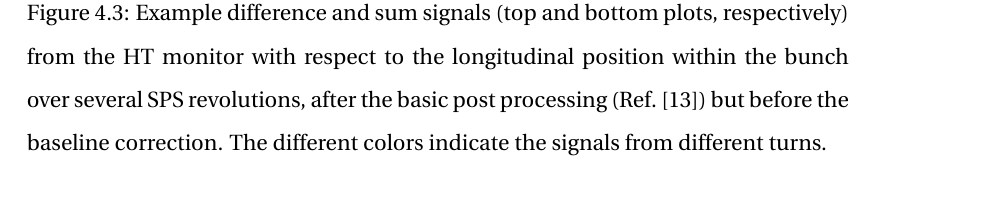
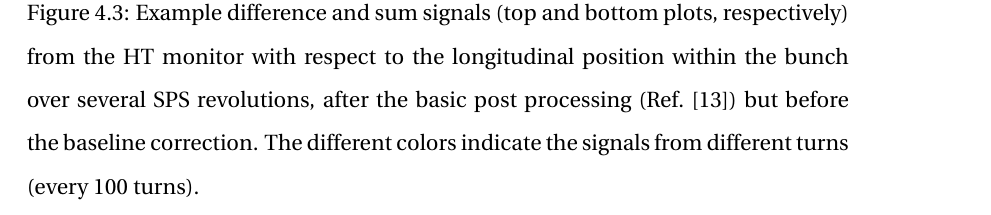
Before and after one commit to natriant/PhD_thesis, a LaTeX thesis (main.tex, which reads chapters/chapter04.tex): part of page 23 of 45, cut so that both start at the same text. Compiled offline with pdfLaTeX.

Commit message:
correct small typos

```diff
--- a/chapters/chapter04.tex
+++ b/chapters/chapter04.tex
@@ -132,7 +132,7 @@ The raw signals from the HT monitor require a specific post-processing procedure
 \begin{figure}[!h]
    \centering
    \includegraphics[width=0.8\textwidth]{images/Ch4/HT_1D__20180530_135105exampleAcq_4thesis_turnsStart0_Stop6000_step100_new.png}
-       \caption{Example difference and sum signals (top and bottom plots, respectively) from the HT monitor with respect to the longitudinal position within the bunch over several SPS revolutions, after the basic post processing (Ref.~\cite{Levens:2313358}) but before the baseline correction. The different colors indicate the signals from different turns.}
+       \caption{Example difference and sum signals (top and bottom plots, respectively) from the HT monitor with respect to the longitudinal position within the bunch over several SPS revolutions, after the basic post processing (Ref.~\cite{Levens:2313358}) but before the baseline correction. The different colors indicate the signals from different turns (every 100 turns).} % mention every how many turns you plot, shows an indication of how fast is the instrument.
        \label{fig:HT_example_signals}
 \end{figure}
 
```
Also changed, not shown: main.pdf.
